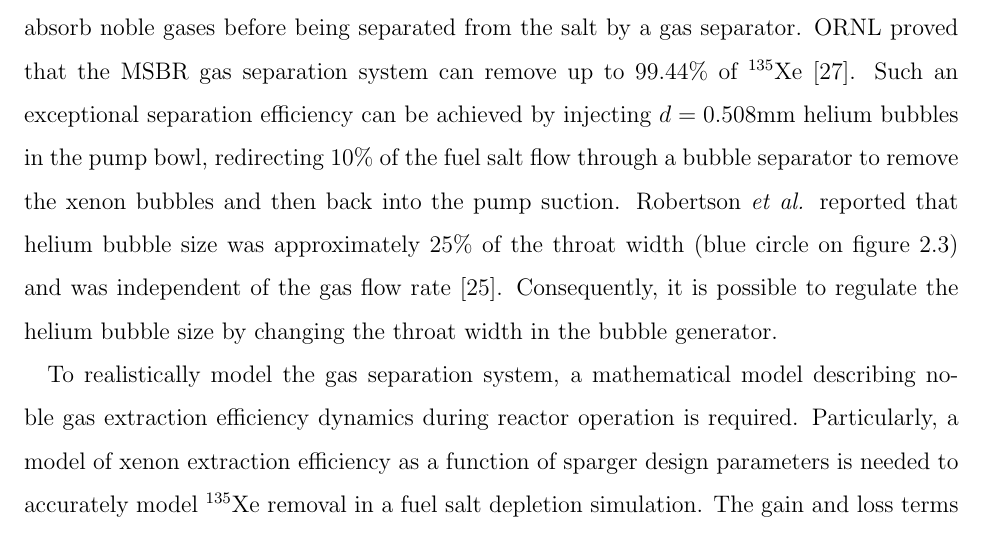
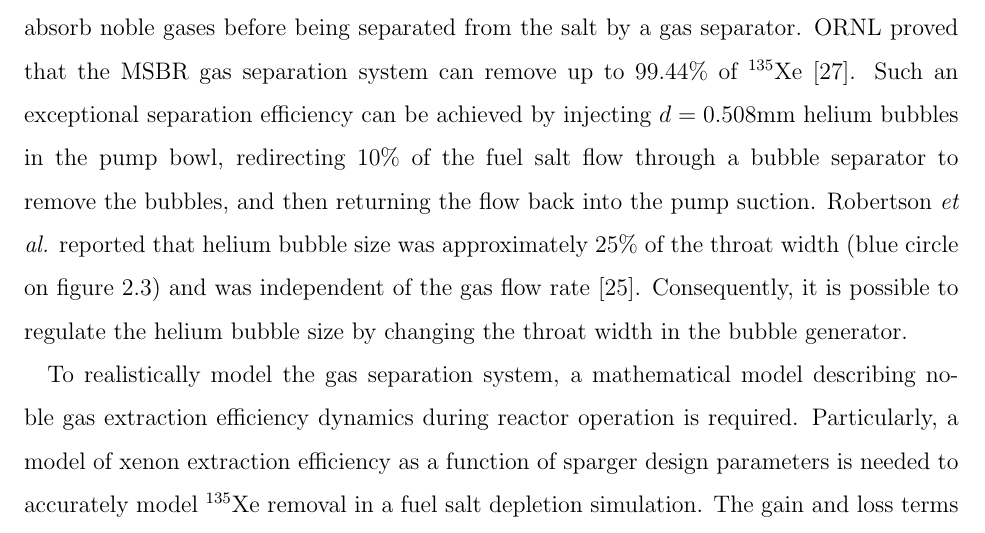
Before and after one commit to arfc/2019-rykhl-prelim-saltproc, a LaTeX thesis (prelim_rykhlevskii.tex, which reads approach.tex): part of page 18 of 85, cut so that both start at the same text. Compiled offline with pdfLaTeX.

Commit message:
Update approach.tex
Co-Authored-By: Katy Huff <katyhuff@users.noreply.github.com>

```diff
--- a/approach.tex
+++ b/approach.tex
@@ -65,7 +65,7 @@ noble gases before being separated from the salt by a gas separator.
 99.44\% of $^{135}$Xe \cite{briggs_molten-salt_1969}. Such an exceptional
 separation efficiency can be achieved by injecting
 $d=0.508$mm helium bubbles in the pump bowl, redirecting 10\% of the fuel salt flow
-through a bubble separator to remove the xenon bubbles and then back into the
+through a bubble separator to remove the bubbles, and then returning the flow back into the
 pump suction. Robertson \emph{et al.} reported that helium bubble size was
 approximately 25\% of the throat width (blue circle on
 figure~\ref{fig:bubble_separator}) and was independent of the gas flow rate
```
